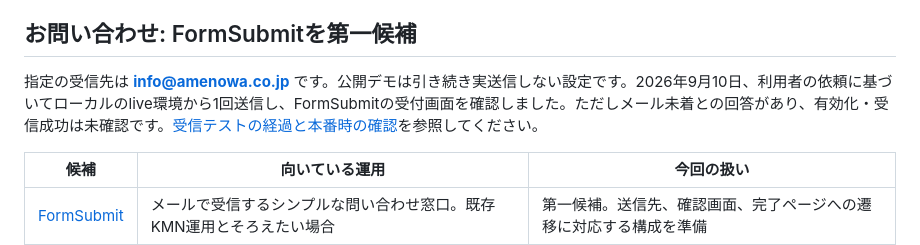
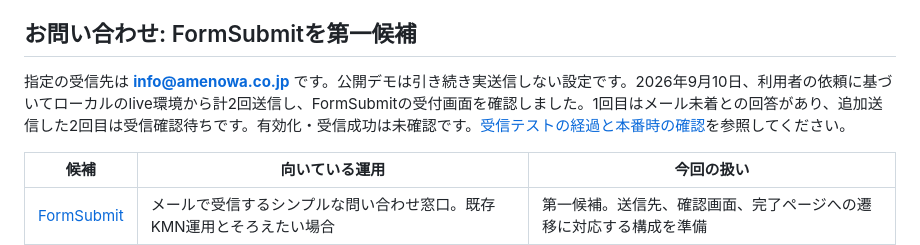
Before and after one commit to hirojessica/amenowa-renew, a Markdown page: docs/operations.md, the part around the change. Rendered like a GitHub page.

```diff
--- a/docs/operations.md
+++ b/docs/operations.md
@@ -33,7 +33,7 @@ WordPressはプラグインや複雑な編集業務を維持したい場合、[m
 
 ## お問い合わせ: FormSubmitを第一候補
 
-指定の受信先は **info@amenowa.co.jp** です。公開デモは引き続き実送信しない設定です。2026年9月10日、利用者の依頼に基づいてローカルのlive環境から1回送信し、FormSubmitの受付画面を確認しました。ただしメール未着との回答があり、有効化・受信成功は未確認です。[受信テストの経過と本番時の確認](formsubmit-verification.md)を参照してください。
+指定の受信先は **info@amenowa.co.jp** です。公開デモは引き続き実送信しない設定です。2026年9月10日、利用者の依頼に基づいてローカルのlive環境から計2回送信し、FormSubmitの受付画面を確認しました。1回目はメール未着との回答があり、追加送信した2回目は受信確認待ちです。有効化・受信成功は未確認です。[受信テストの経過と本番時の確認](formsubmit-verification.md)を参照してください。
 
 | 候補 | 向いている運用 | 今回の扱い |
 | --- | --- | --- |
```
Also changed, not shown: docs/formsubmit-verification.md (+3 -3 lines).
